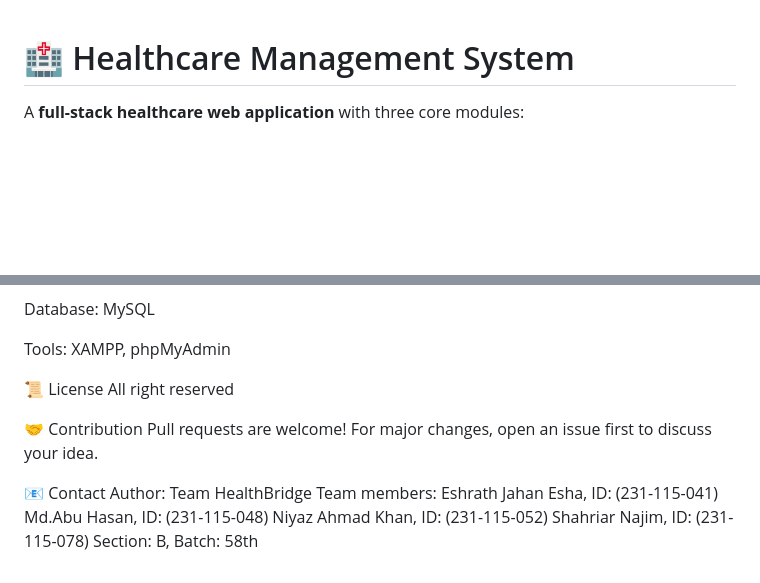
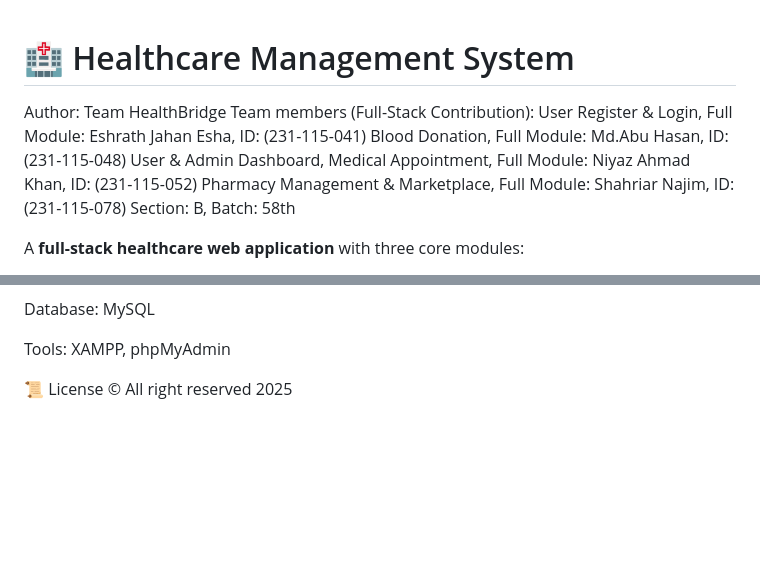
Before and after one commit to theniyazkhan/HealthBridge, a Markdown page: README.md, 2 parts joined by grey strips. GitHub-like rendering; blank space fills up the shorter version.

```diff
--- a/README.md
+++ b/README.md
@@ -1,4 +1,12 @@
 # 🏥 Healthcare Management System
+
+Author: Team HealthBridge
+Team members (Full-Stack Contribution):
+User Register & Login, Full Module: Eshrath Jahan Esha, ID: (231-115-041)
+Blood Donation, Full Module: Md.Abu Hasan, ID: (231-115-048)
+User & Admin Dashboard, Medical Appointment, Full Module: Niyaz Ahmad Khan, ID: (231-115-052)
+Pharmacy Management & Marketplace, Full Module: Shahriar Najim, ID: (231-115-078)
+Section: B, Batch: 58th
 
 A **full-stack healthcare web application** with three core modules:
 1. **Medical Appointment System**
@@ -142,17 +150,4 @@ Database: MySQL
 Tools: XAMPP, phpMyAdmin
 
 📜 License
-All right reserved
-
-🤝 Contribution
-Pull requests are welcome!
-For major changes, open an issue first to discuss your idea.
-
-📧 Contact
-Author: Team HealthBridge
-Team members:
-Eshrath Jahan Esha, ID: (231-115-041)
-Md.Abu Hasan, ID: (231-115-048)
-Niyaz Ahmad Khan, ID: (231-115-052)
-Shahriar Najim, ID: (231-115-078)
-Section: B, Batch: 58th
+© All right reserved 2025
```
